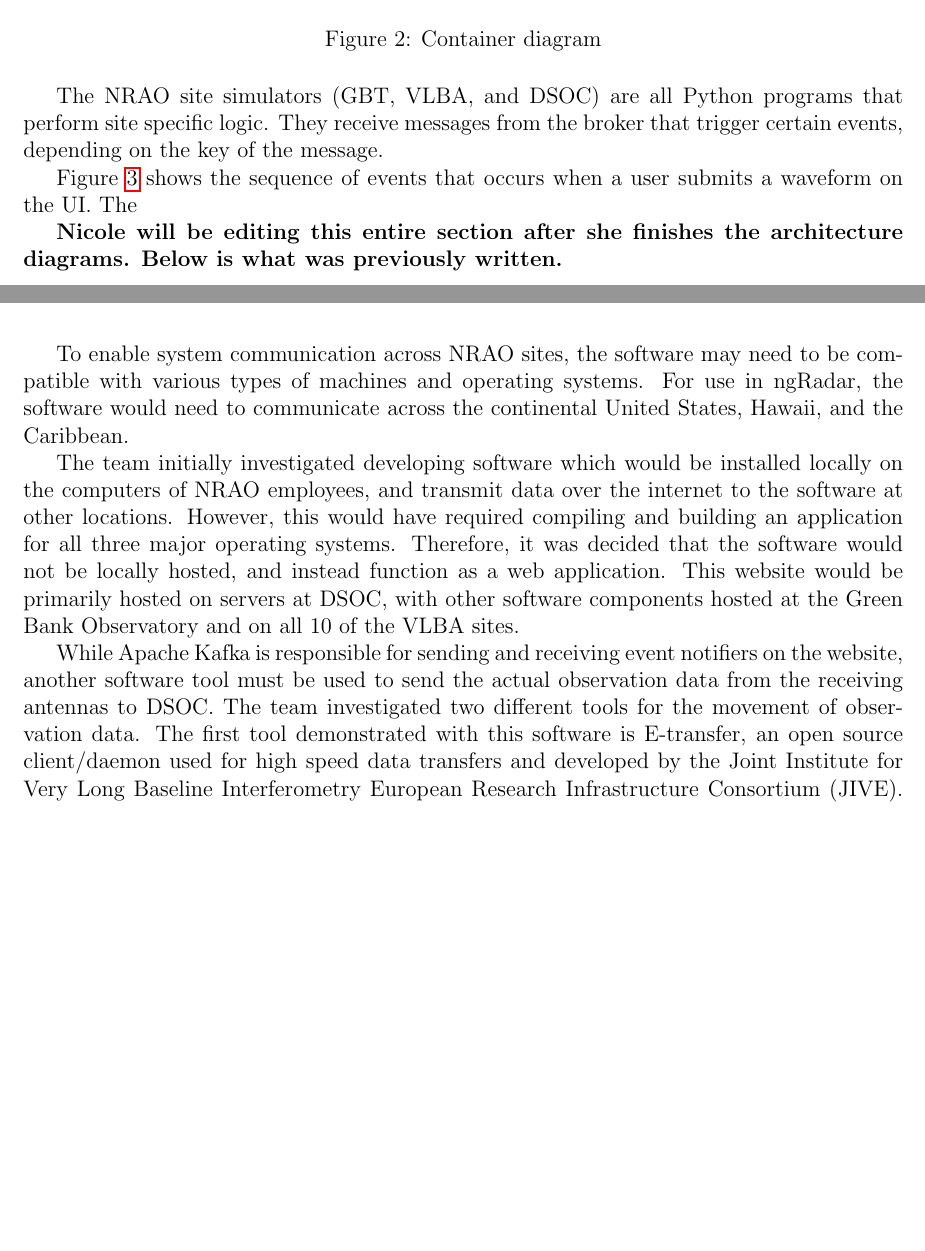
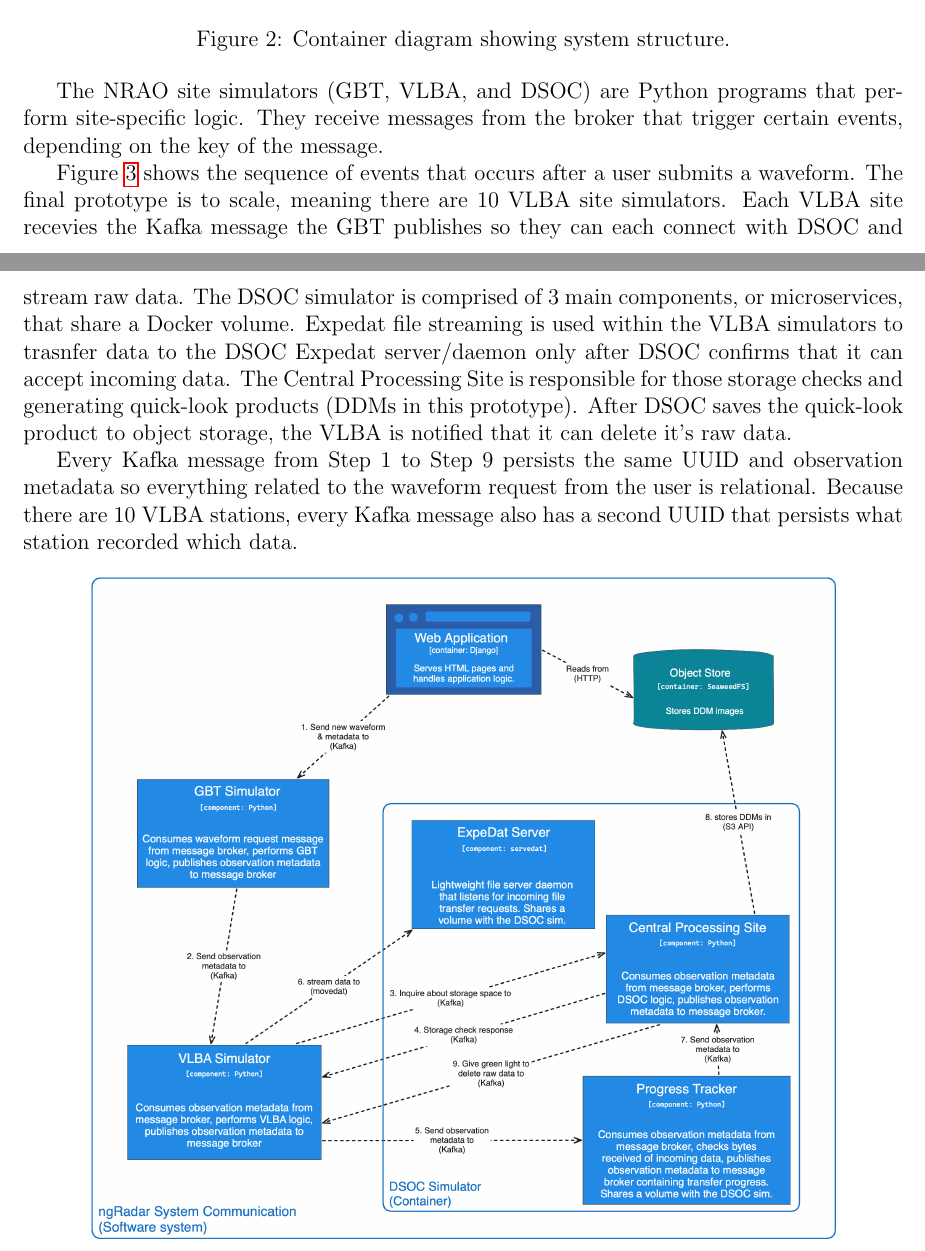
Before and after one commit to coolestcohortdmspc/dmspc-technical-memo, a LaTeX document (main.tex): two parts of pages 3 and 4 of 22 before the commit and two parts of pages 3 and 4 of 21 after it, joined at a grey line, cut so that both start at the same text, the shorter picture padded with empty space. Compiled offline with pdfLaTeX.

Commit message:
architecture draft

```diff
--- a/main.tex
+++ b/main.tex
@@ -51,14 +51,16 @@ Figure \ref{fig:container} shows the container-level view of the System Communic
 \begin{figure}[h!]
 \centering
 \includegraphics[width=0.85\columnwidth]{figures/containerdiagram.png}
-    \caption{Container diagram}
+    \caption{Container diagram showing system structure.}
     \label{fig:container}
 \end{figure}
 
-The NRAO site simulators (GBT, VLBA, and DSOC) are all Python programs that perform site specific logic. They receive messages from the broker that trigger certain events, depending on the key of the message.
+The NRAO site simulators (GBT, VLBA, and DSOC) are Python programs that perform site-specific logic. They receive messages from the broker that trigger certain events, depending on the key of the message.
 
 
-Figure \ref{fig:sequence} shows the sequence of events that occurs when a user submits a waveform on the UI. The
+Figure \ref{fig:sequence} shows the sequence of events that occurs after a user submits a waveform. The final prototype is to scale, meaning there are 10 VLBA site simulators. Each VLBA site recevies the Kafka message the GBT publishes so they can each connect with DSOC and stream raw data. The DSOC simulator is comprised of 3 main components, or microservices, that share a Docker volume. Expedat file streaming is used within the VLBA simulators to trasnfer data to the DSOC Expedat server/daemon only after DSOC confirms that it can accept incoming data. The Central Processing Site is responsible for those storage checks and generating quick-look products (DDMs in this prototype). After DSOC saves the quick-look product to object storage, the VLBA is notified that it can delete it's raw data.
+
+Every Kafka message from Step 1 to Step 9 persists the same UUID and observation metadata so everything related to the waveform request from the user is relational. Because there are 10 VLBA stations, every Kafka message also has a second UUID that persists what station recorded which data.
 
 \begin{figure}[h!]
 \centering
@@ -68,10 +70,3 @@ Figure \ref{fig:sequence} shows the sequence of events that occurs when a user s
 \end{figure}
 
 
-\textbf{Nicole will be editing this entire section after she finishes the architecture diagrams. Below is what was previously written.}
-
-  To enable system communication across NRAO sites, the software may need to be compatible with various types of machines and operating systems. For use in ngRadar, the software would need to communicate across the continental United States, Hawaii, and the Caribbean.
-
-  The team initially investigated developing software which would be installed locally on the computers of NRAO employees, and transmit data over the internet to the software at other locations. However, this would have required compiling and building an application for all three major operating systems. Therefore, it was decided that the software would not be locally hosted, and instead function as a web application. This website would be primarily hosted on servers at DSOC, with other software components hosted at the Green Bank Observatory and on all 10 of the VLBA sites.
-
-  While Apache Kafka is responsible for sending and receiving event notifiers on the website, another software tool must be used to send the actual observation data from the receiving antennas to DSOC. The team investigated two different tools for the movement of observation data. The first tool demonstrated with this software is E-transfer, an open source client/daemon used for high speed data transfers and developed by the Joint Institute for Very Long Baseline Interferometry European Research Infrastructure Consortium (JIVE). Additionally, the team demonstrated ExpeDat, a data transfer tool which utilizes a proprietary file transport protocol based on UDP. ExpeDat was developed by Data Expedition inc, and the software is available as a free trial or for purchase with a one time fee. Due to project time contraints, the team spent 8 weeks using E-transfer for transmitting observation data, but only 2 weeks using ExpeDat. However, data collected on the performance of these tools showed \textbf{[fill in later]} consistently worked faster.
```
Also changed, not shown: main.tex (13 more changed lines).
